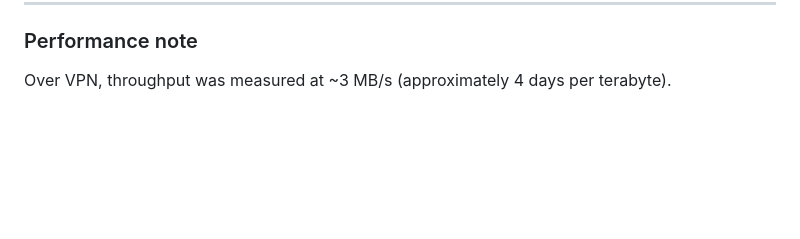
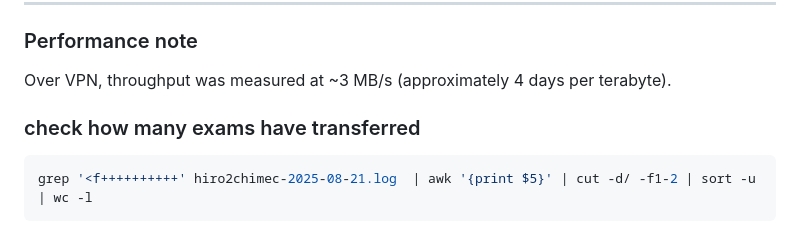
Before and after one commit to uchicago-dsi/prima, a Markdown page: README.md, the part around the change. Drawn GitHub-style; blank space fills up the shorter version.

Commit message:
add one liner

````diff
--- a/README.md
+++ b/README.md
@@ -107,3 +107,9 @@ Directories on HIRO will remain after the files are moved. They can be pruned ma
 ### Performance note
 
 Over VPN, throughput was measured at ~3 MB/s (approximately 4 days per terabyte).
+
+### check how many exams have transferred
+
+```bash
+grep '<f++++++++++' hiro2chimec-2025-08-21.log  | awk '{print $5}' | cut -d/ -f1-2 | sort -u | wc -l
+```
````
